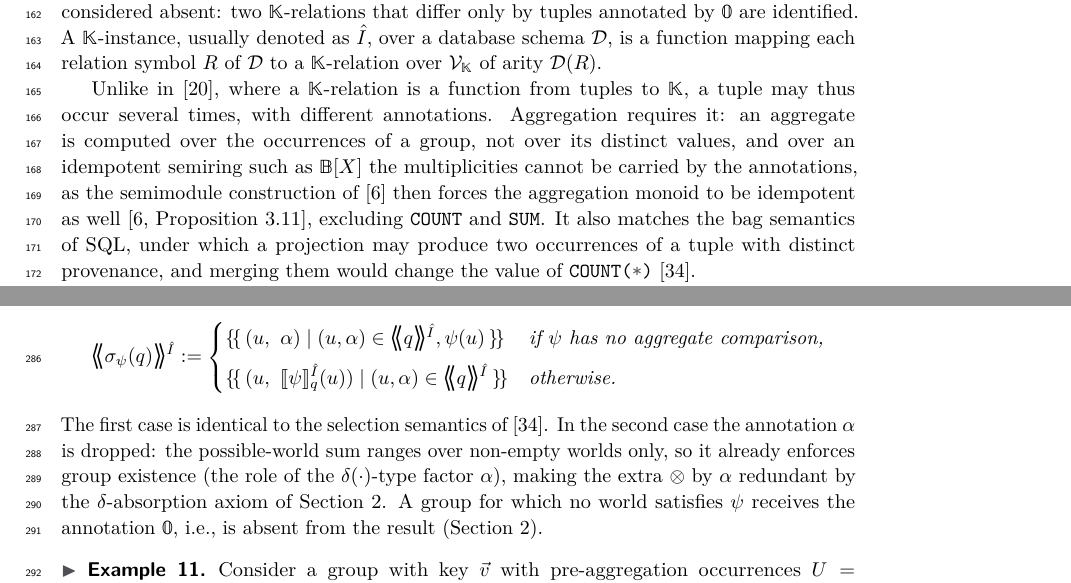
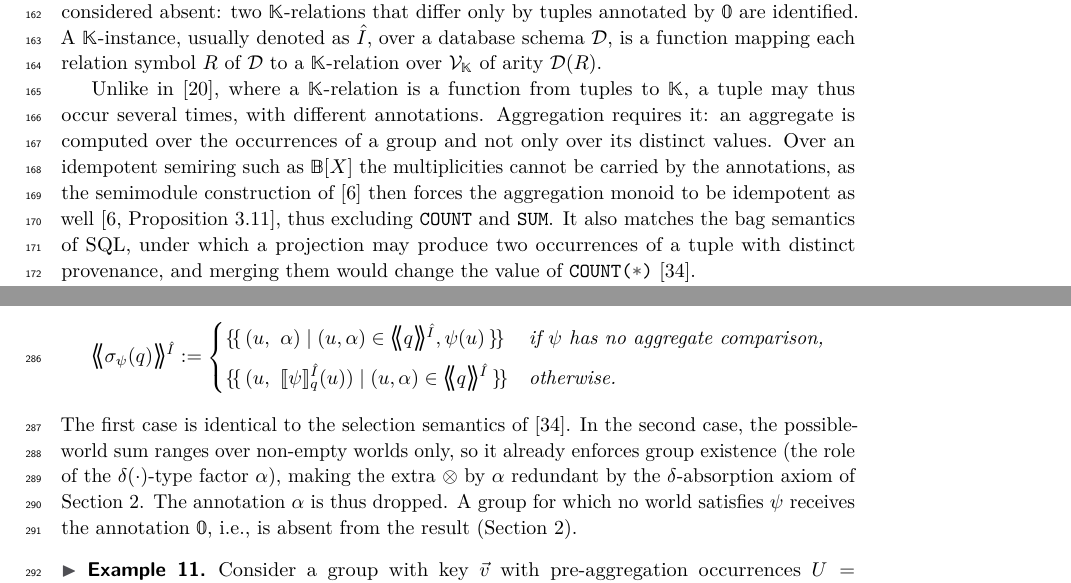
Before and after one commit to pratik2358/provsql_having, a LaTeX paper (main.tex, which reads preliminaries.tex, semantics.tex): two parts of pages 5 and 7 of 53, joined at a grey line, cut so that both start at the same text. Compiled offline with pdfLaTeX.

Commit message:
partial proofread (runaway sentences)

```diff
--- a/preliminaries.tex
+++ b/preliminaries.tex
@@ -406,12 +406,12 @@ schema $\mathcal D$, is a function mapping each relation symbol $R$ of $\mathcal
 Unlike in~\cite{green2007provenance}, where a $\mathbb K$-relation is a
 function from tuples to~$\mathbb K$, a tuple may thus occur several
 times, with different annotations. Aggregation requires it: an aggregate
-is computed over the occurrences of a group, not over its distinct
-values, and over an idempotent semiring such as $\mathbb B[X]$ the
+is computed over the occurrences of a group and not only over its distinct
+values. Over an idempotent semiring such as $\mathbb B[X]$ the
 multiplicities cannot be carried by the annotations, as the semimodule
 construction of~\cite{amsterdamer2011provenance} then forces the
 aggregation monoid to be idempotent as
-well~\cite[Proposition~3.11]{amsterdamer2011provenance}, excluding
+well~\cite[Proposition~3.11]{amsterdamer2011provenance}, thus excluding
 \sql{COUNT} and \sql{SUM}. It also matches the bag semantics of SQL,
 under which a projection may produce two occurrences of a tuple with
 distinct provenance, and merging them would change the value of
--- a/semantics.tex
+++ b/semantics.tex
@@ -142,11 +142,11 @@ Then
 \end{definition}
 The first case is identical to the selection semantics
 of~\cite{sen2026provsql}.
-In the second case the annotation~$\alpha$ is
-dropped: the possible-world sum ranges over non-empty worlds only, so it
+In the second case, the possible-world sum ranges over non-empty worlds only, so it
 already enforces group existence (the role of the $\delta(\cdot)$-type
 factor $\alpha$), making the extra $\otimes$ by $\alpha$ redundant by
-the $\delta$-absorption axiom of Section~\ref{sec:preliminaries}. A
+the $\delta$-absorption axiom of Section~\ref{sec:preliminaries}. The
+annotation~$\alpha$ is thus dropped. A
 group for which no world satisfies $\psi$ receives the annotation
 $\mathbb 0$, i.e., is absent from the result
 (Section~\ref{sec:preliminaries}).
```
Also changed, not shown: semantics.tex (14 more changed lines).
